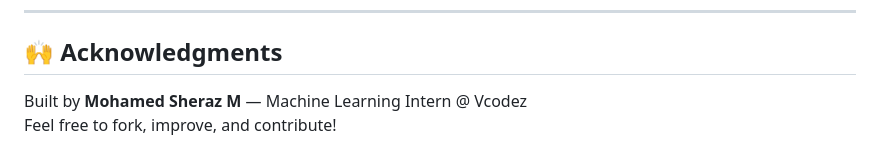
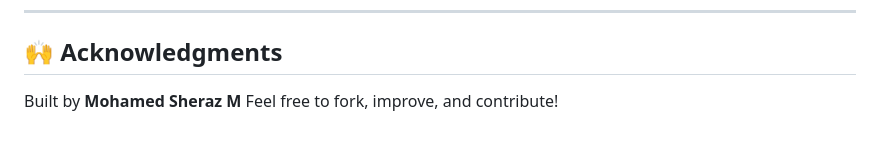
Before and after one commit to SherazTheG/leaf-classifier-flask, a Markdown page: README.md, the part around the change. GitHub-like rendering.

```diff
--- a/README.md
+++ b/README.md
@@ -137,5 +137,5 @@ This project is for educational and demonstration purposes.
 
 ## 🙌 Acknowledgments
 
-Built by **Mohamed Sheraz M** — Machine Learning Intern @ Vcodez
+Built by **Mohamed Sheraz M**
 Feel free to fork, improve, and contribute!
```
